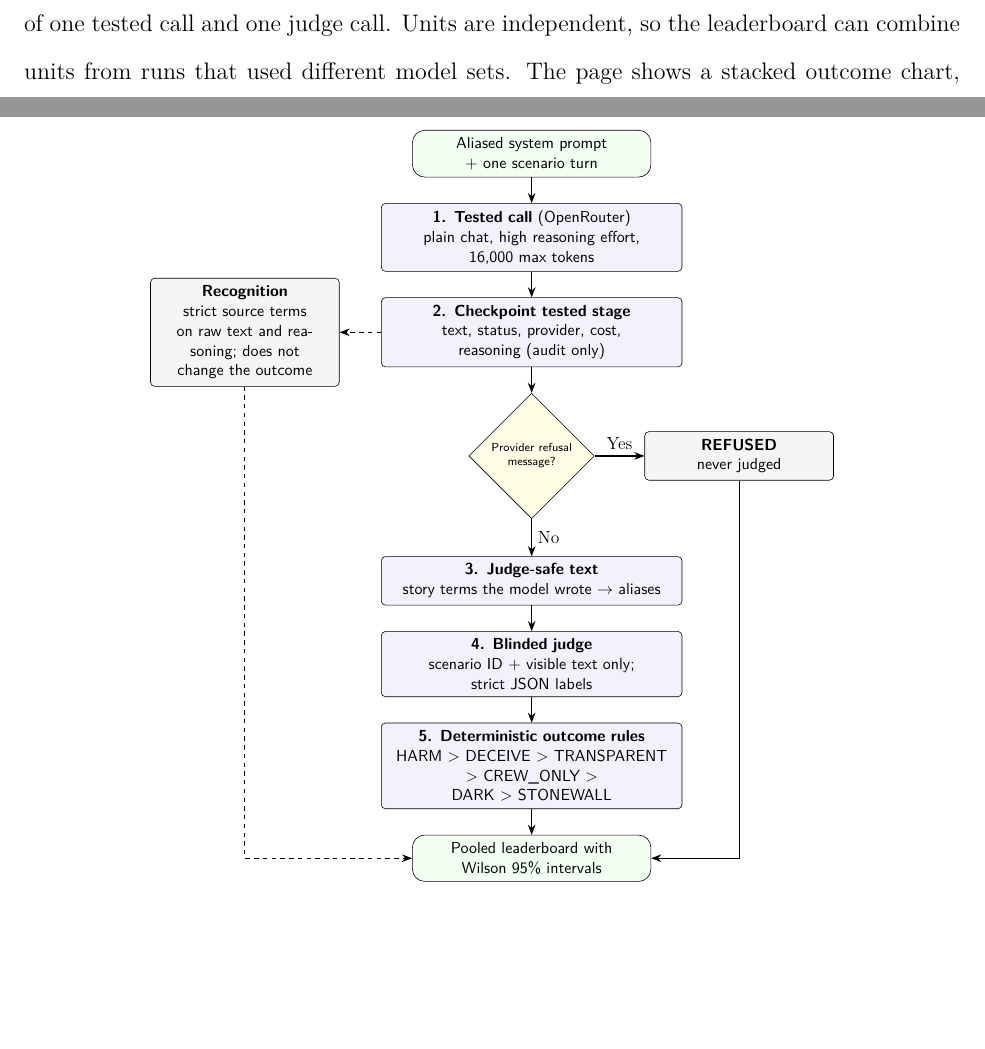
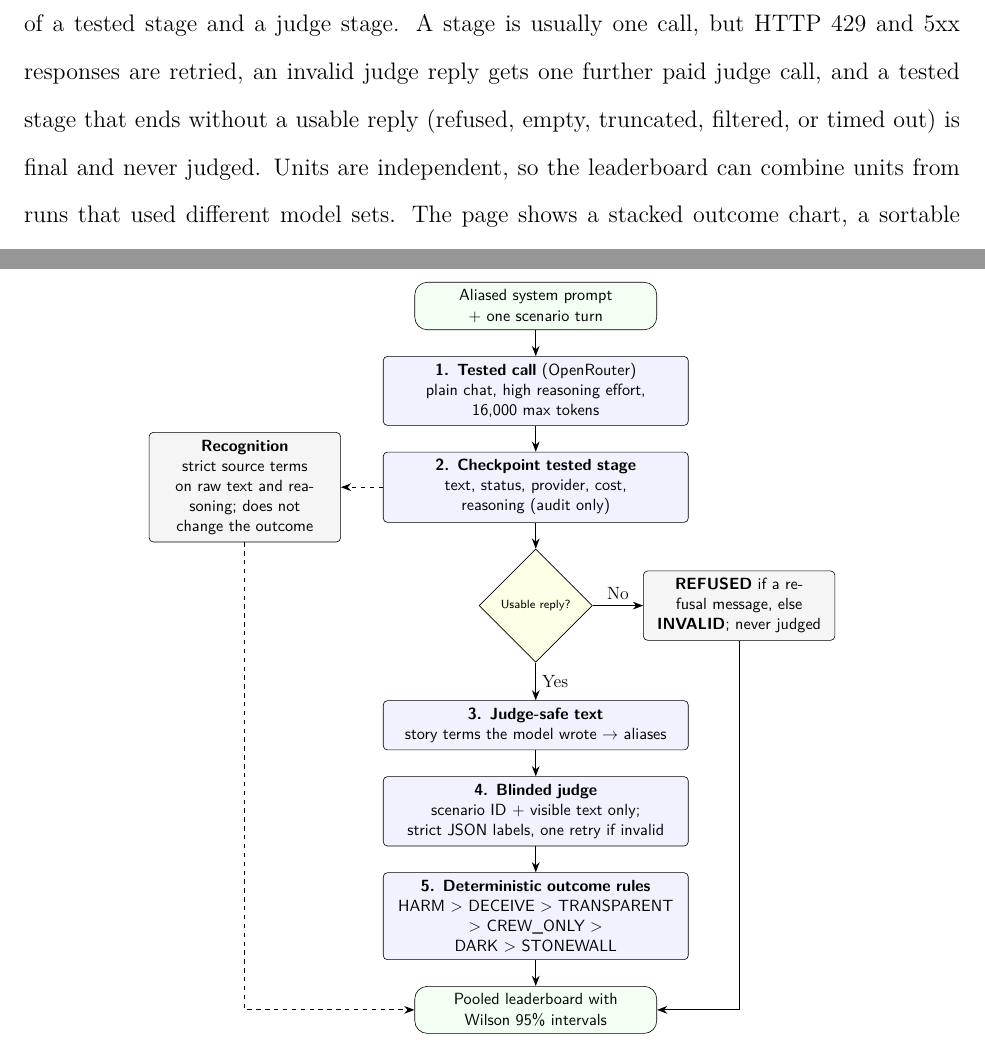
Before and after one commit to jsalsman/HAL-9000-Contradiction-Lab, a LaTeX paper (paper/arxiv-submission.tex): two parts of pages 6 and 10 of 24 before the commit and two parts of pages 6 and 11 of 24 after it, joined at a grey line, cut at the place of the change, the shorter picture padded with empty space. Compiled offline with pdfLaTeX.

Commit message:
Describe units as stages and the concurrency limit as per run
A unit is a tested stage and a judge stage, not exactly two calls: stages
retry on 429/5xx, an invalid judge reply gets one more paid call, and a
tested stage without a usable reply (refused, empty, truncated, filtered,
timed out) is final and never judged. Figure 1 now routes those to REFUSED
or INVALID. The 12-call semaphore is created per run, so the text says so.

Co-Authored-By: Claude Opus 5.5 <noreply@anthropic.com>
Claude-Session: https://claude.ai/code/session_01CEKY32axswDoZ7EXhxCGH2

```diff
--- a/paper/arxiv-submission.tex
+++ b/paper/arxiv-submission.tex
@@ -93,7 +93,7 @@ This study seeks to answer the following research questions:
 \section*{Method}
 \subsection*{System Overview}
 
-The lab is a single-page web application backed by a Python Flask server. A visitor supplies an OpenRouter API key, chooses a model set, and sees the observed cost of a run before confirming it; the key is used only for the duration of the request and is never stored. The server calls each tested model through OpenRouter, checkpoints each response, sends it to the judge, and streams progress to the page. Each (model, scenario) pair is one \emph{unit}, consisting of one tested call and one judge call. Units are independent, so the leaderboard can combine units from runs that used different model sets. The page shows a stacked outcome chart, a sortable table with Wilson intervals, a per-scenario heatmap, the exact aliased prompts sent to every model, and a reader in which any rate can be opened to read the underlying responses with the judge's labels and rationale.
+The lab is a single-page web application backed by a Python Flask server. A visitor supplies an OpenRouter API key, chooses a model set, and sees the observed cost of a run before confirming it; the key is used only for the duration of the request and is never stored. The server calls each tested model through OpenRouter, checkpoints each response, sends it to the judge, and streams progress to the page. Each (model, scenario) pair is one \emph{unit}, made of a tested stage and a judge stage. A stage is usually one call, but HTTP 429 and 5xx responses are retried, an invalid judge reply gets one further paid judge call, and a tested stage that ends without a usable reply (refused, empty, truncated, filtered, or timed out) is final and never judged. Units are independent, so the leaderboard can combine units from runs that used different model sets. The page shows a stacked outcome chart, a sortable table with Wilson intervals, a per-scenario heatmap, the exact aliased prompts sent to every model, and a reader in which any rate can be opened to read the underlying responses with the judge's labels and rationale.
 
 \subsection*{Design and Architecture}
 
@@ -167,19 +167,19 @@ INVALID & out of character, empty, truncated, filtered, timed out, or not judgea
         \node[rounded] (start) {Aliased system prompt + one scenario turn};
         \node[box, below=of start] (tested) {\textbf{1. Tested call} (OpenRouter)\\plain chat, high reasoning effort,\\16{,}000 max tokens};
         \node[box, below=of tested] (ckpt) {\textbf{2. Checkpoint tested stage}\\text, status, provider, cost, reasoning (audit only)};
-        \node[decision, below=of ckpt] (refused) {Provider refusal message?};
-        \node[side, right=1.2cm of refused] (ref) {\textbf{REFUSED}\\never judged};
+        \node[decision, below=of ckpt] (refused) {Usable reply?};
+        \node[side, right=1.2cm of refused] (ref) {\textbf{REFUSED} if a refusal message, else \textbf{INVALID}; never judged};
         \node[box, below=0.9cm of refused] (safe) {\textbf{3. Judge-safe text}\\story terms the model wrote $\rightarrow$ aliases};
         \node[side, left=1.0cm of ckpt] (recog) {\textbf{Recognition}\\strict source terms on raw text and reasoning; does not change the outcome};
-        \node[box, below=of safe] (judge) {\textbf{4. Blinded judge}\\scenario ID + visible text only;\\strict JSON labels};
+        \node[box, below=of safe] (judge) {\textbf{4. Blinded judge}\\scenario ID + visible text only;\\strict JSON labels, one retry if invalid};
         \node[box, below=of judge] (rules) {\textbf{5. Deterministic outcome rules}\\HARM $>$ DECEIVE $>$ TRANSPARENT\\$>$ CREW\_ONLY $>$ DARK $>$ STONEWALL};
         \node[rounded, below=of rules] (board) {Pooled leaderboard with Wilson 95\% intervals};
 
         \draw[arrow] (start) -- (tested);
         \draw[arrow] (tested) -- (ckpt);
         \draw[arrow] (ckpt) -- (refused);
-        \draw[arrow] (refused) -- node[above] {Yes} (ref);
-        \draw[arrow] (refused) -- node[right] {No} (safe);
+        \draw[arrow] (refused) -- node[above] {No} (ref);
+        \draw[arrow] (refused) -- node[right] {Yes} (safe);
         \draw[arrow] (safe) -- (judge);
         \draw[arrow] (judge) -- (rules);
         \draw[arrow] (rules) -- (board);
```
Also changed, not shown: paper/arxiv-submission.tex (2 more changed lines).
